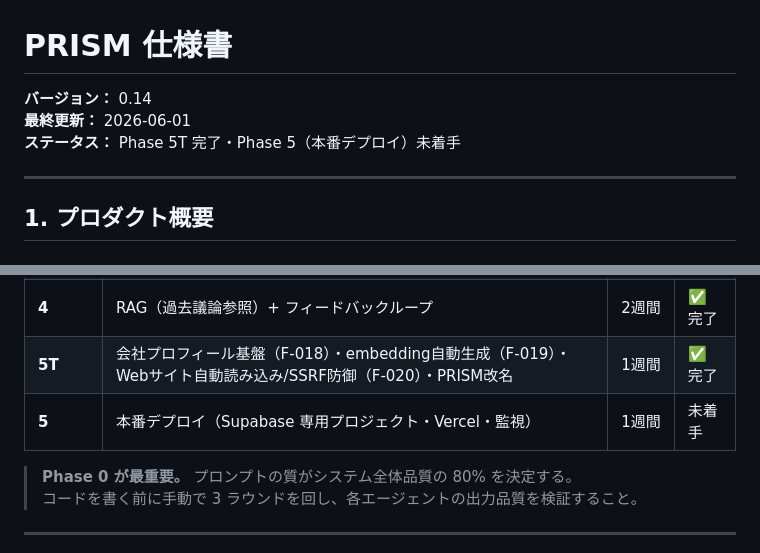
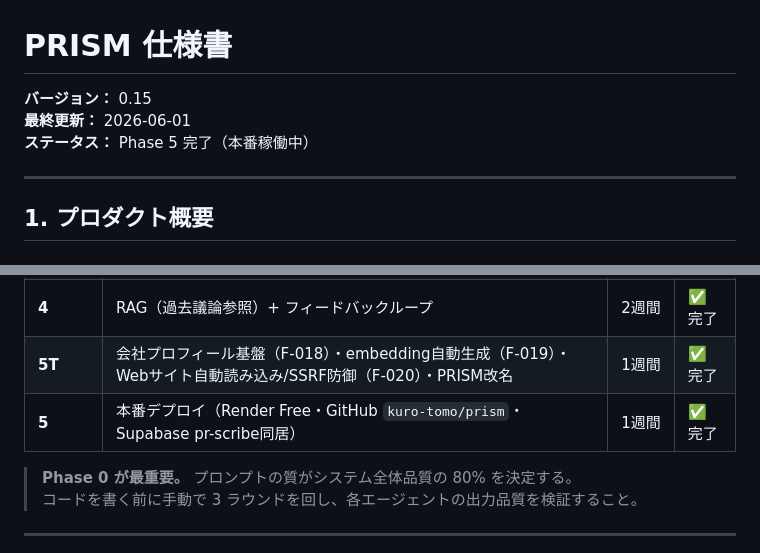
Before and after one commit to kuro-tomo/prism, a Markdown page: docs/仕様書.md, 2 parts joined by grey strips. GitHub-like rendering.

```diff
--- a/docs/仕様書.md
+++ b/docs/仕様書.md
@@ -1,8 +1,8 @@
 # PRISM 仕様書
 
-**バージョン：** 0.14
+**バージョン：** 0.15
 **最終更新：** 2026-06-01
-**ステータス：** Phase 5T 完了・Phase 5（本番デプロイ）未着手
+**ステータス：** Phase 5 完了（本番稼働中）
 
 ---
 
@@ -242,7 +242,7 @@ Round 3 統合プロンプトが生成する第三の解は以下の構造を持
 | **3.5** | トークン配信（`agent_content_delta`・`synthesis_delta`）・コスト追跡・N-002 メール通知 | 0.5週間 | ✅ 完了 |
 | **4** | RAG（過去議論参照）+ フィードバックループ | 2週間 | ✅ 完了 |
 | **5T** | 会社プロフィール基盤（F-018）・embedding自動生成（F-019）・Webサイト自動読み込み/SSRF防御（F-020）・PRISM改名 | 1週間 | ✅ 完了 |
-| **5** | 本番デプロイ（Supabase 専用プロジェクト・Vercel・監視） | 1週間 | 未着手 |
+| **5** | 本番デプロイ（Render Free・GitHub `kuro-tomo/prism`・Supabase pr-scribe同居） | 1週間 | ✅ 完了 |
 
 > **Phase 0 が最重要。** プロンプトの質がシステム全体品質の 80% を決定する。
 > コードを書く前に手動で 3 ラウンドを回し、各エージェントの出力品質を検証すること。
```
Also changed, not shown: docs/設計書.md (+3 -2 lines).
